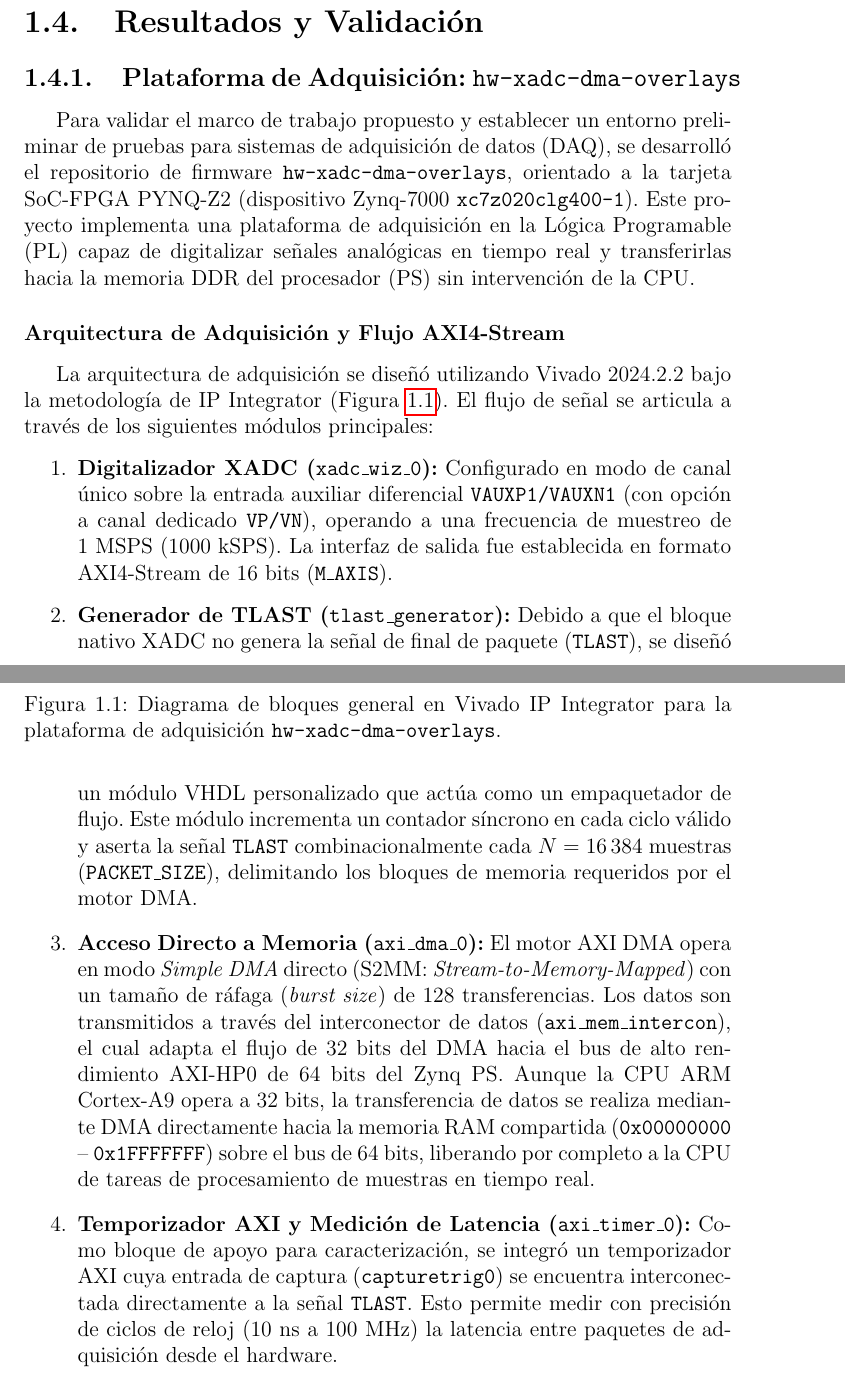
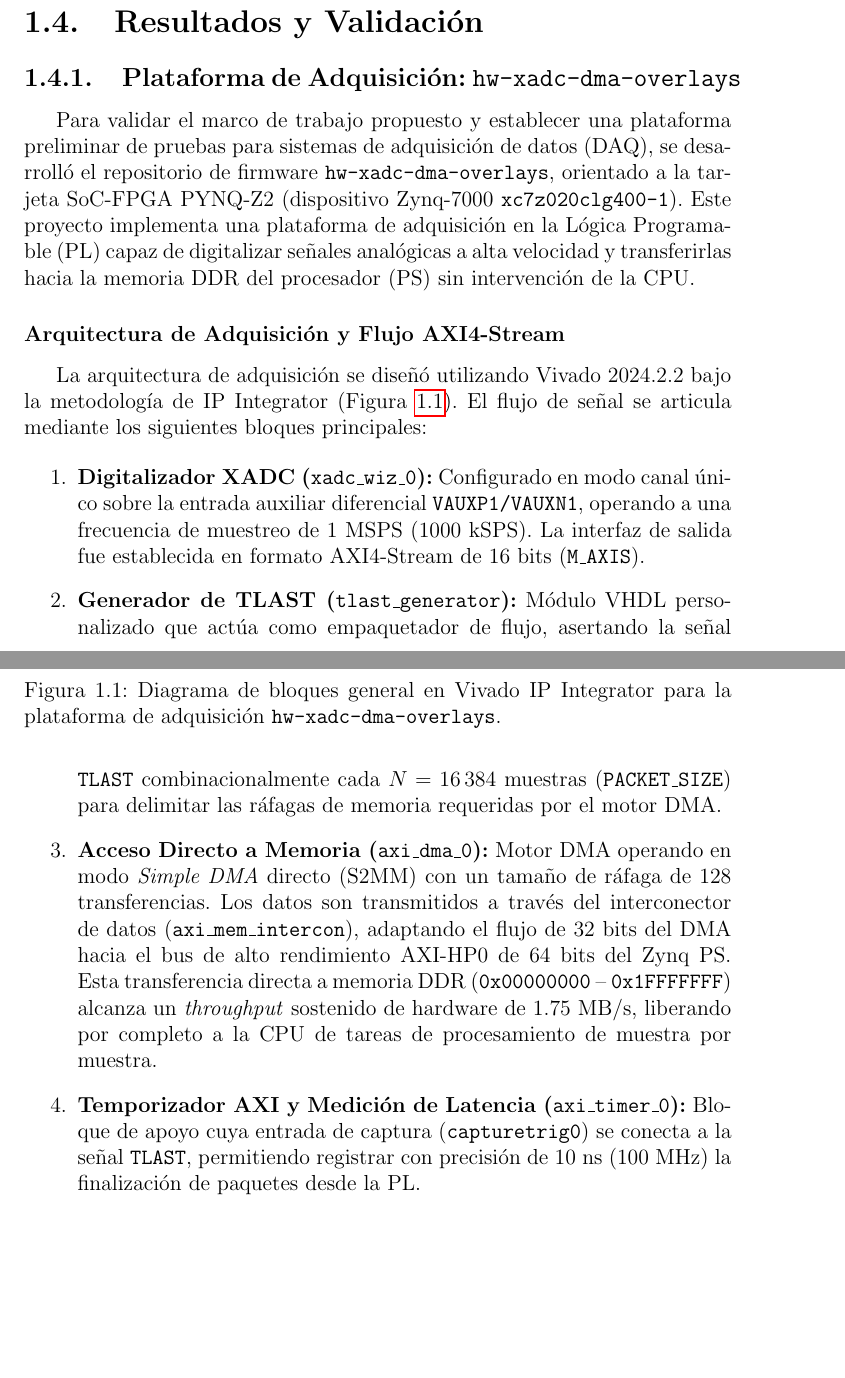
Before and after one commit to SiririComun/ch1-framework, a LaTeX document (ch1_framework.tex): two parts of pages 2 and 3 of 6, joined at a grey line, cut so that both start at the same text, the shorter picture padded with empty space. Compiled offline with pdfLaTeX.

Commit message:
docs(ch1): finalize section 1.4.1 hardware overlay documentation

```diff
--- a/ch1_framework.tex
+++ b/ch1_framework.tex
@@ -22,7 +22,7 @@ La instrumentación científica en laboratorios de física experimental enfrenta
 \subsection{Plataforma de Adquisición: \texttt{hw-xadc-dma-overlays}}
 \label{subsec:hw_overlay}
 
-Para validar el marco de trabajo propuesto y establecer un entorno preliminar de pruebas para sistemas de adquisición de datos (DAQ), se desarrolló el repositorio de firmware \texttt{hw-xadc-dma-overlays}, orientado a la tarjeta SoC-FPGA PYNQ-Z2 (dispositivo Zynq-7000 \texttt{xc7z020clg400-1}). Este proyecto implementa una plataforma de adquisición en la Lógica Programable (PL) capaz de digitalizar señales analógicas en tiempo real y transferirlas hacia la memoria DDR del procesador (PS) sin intervención de la CPU.
+Para validar el marco de trabajo propuesto y establecer una plataforma preliminar de pruebas para sistemas de adquisición de datos (DAQ), se desarrolló el repositorio de firmware \texttt{hw-xadc-dma-overlays}, orientado a la tarjeta SoC-FPGA PYNQ-Z2 (dispositivo Zynq-7000 \texttt{xc7z020clg400-1}). Este proyecto implementa una plataforma de adquisición en la Lógica Programable (PL) capaz de digitalizar señales analógicas a alta velocidad y transferirlas hacia la memoria DDR del procesador (PS) sin intervención de la CPU.
 
 \begin{figure}[htbp]
     \centering
@@ -41,13 +41,13 @@ Para validar el marco de trabajo propuesto y establecer un entorno preliminar de
 \end{figure}
 
 \subsubsection{Arquitectura de Adquisición y Flujo AXI4-Stream}
-La arquitectura de adquisición se diseñó utilizando Vivado 2024.2.2 bajo la metodología de IP Integrator (Figura~\ref{fig:xadc_bd_diagram}). El flujo de señal se articula a través de los siguientes módulos principales:
+La arquitectura de adquisición se diseñó utilizando Vivado 2024.2.2 bajo la metodología de IP Integrator (Figura~\ref{fig:xadc_bd_diagram}). El flujo de señal se articula mediante los siguientes bloques principales:
 
 \begin{enumerate}
-    \item \textbf{Digitalizador XADC (\texttt{xadc\_wiz\_0}):} Configurado en modo de canal único sobre la entrada auxiliar diferencial \texttt{VAUXP1/VAUXN1} (con opción a canal dedicado \texttt{VP/VN}), operando a una frecuencia de muestreo de $1~\text{MSPS}$ (1000~kSPS). La interfaz de salida fue establecida en formato AXI4-Stream de 16 bits (\texttt{M\_AXIS}).
-    \item \textbf{Generador de TLAST (\texttt{tlast\_generator}):} Debido a que el bloque nativo XADC no genera la señal de final de paquete (\texttt{TLAST}), se diseñó un módulo VHDL personalizado que actúa como un empaquetador de flujo. Este módulo incrementa un contador síncrono en cada ciclo válido y aserta la señal \texttt{TLAST} combinacionalmente cada $N = 16\,384$ muestras (\texttt{PACKET\_SIZE}), delimitando los bloques de memoria requeridos por el motor DMA.
-    \item \textbf{Acceso Directo a Memoria (\texttt{axi\_dma\_0}):} El motor AXI DMA opera en modo \textit{Simple DMA} directo (S2MM: \textit{Stream-to-Memory-Mapped}) con un tamaño de ráfaga (\textit{burst size}) de 128 transferencias. Los datos son transmitidos a través del interconector de datos (\texttt{axi\_mem\_intercon}), el cual adapta el flujo de 32 bits del DMA hacia el bus de alto rendimiento AXI-HP0 de 64 bits del Zynq PS. Aunque la CPU ARM Cortex-A9 opera a 32 bits, la transferencia de datos se realiza mediante DMA directamente hacia la memoria RAM compartida (\texttt{0x00000000} -- \texttt{0x1FFFFFFF}) sobre el bus de 64 bits, liberando por completo a la CPU de tareas de procesamiento de muestras en tiempo real.
-    \item \textbf{Temporizador AXI y Medición de Latencia (\texttt{axi\_timer\_0}):} Como bloque de apoyo para caracterización, se integró un temporizador AXI cuya entrada de captura (\texttt{capturetrig0}) se encuentra interconectada directamente a la señal \texttt{TLAST}. Esto permite medir con precisión de ciclos de reloj ($10~\text{ns}$ a $100~\text{MHz}$) la latencia entre paquetes de adquisición desde el hardware.
-    \item \textbf{Infraestructura de Interconexión y Reloj:} El bloque \texttt{processing\_system7\_0} genera un reloj de sistema de $100~\text{MHz}$ (\texttt{FCLK\_CLK0}) y un reseteo sincronizado mediante el bloque \texttt{rst\_ps7\_0\_100M}. La distribución de comandos de control desde el PS se gestiona mediante el conmutador AXI SmartConnect (\texttt{axi\_smc}) sobre el bus \texttt{M\_AXI\_GP0}, mapeando las direcciones de registro del DMA (\texttt{0x40400000}), del temporizador (\texttt{0x42800000}) y del XADC (\texttt{0x43C00000}).
+    \item \textbf{Digitalizador XADC (\texttt{xadc\_wiz\_0}):} Configurado en modo canal único sobre la entrada auxiliar diferencial \texttt{VAUXP1/VAUXN1}, operando a una frecuencia de muestreo de $1~\text{MSPS}$ (1000~kSPS). La interfaz de salida fue establecida en formato AXI4-Stream de 16 bits (\texttt{M\_AXIS}).
+    \item \textbf{Generador de TLAST (\texttt{tlast\_generator}):} Módulo VHDL personalizado que actúa como empaquetador de flujo, asertando la señal \texttt{TLAST} combinacionalmente cada $N = 16\,384$ muestras (\texttt{PACKET\_SIZE}) para delimitar las ráfagas de memoria requeridas por el motor DMA.
+    \item \textbf{Acceso Directo a Memoria (\texttt{axi\_dma\_0}):} Motor DMA operando en modo \textit{Simple DMA} directo (S2MM) con un tamaño de ráfaga de 128 transferencias. Los datos son transmitidos a través del interconector de datos (\texttt{axi\_mem\_intercon}), adaptando el flujo de 32 bits del DMA hacia el bus de alto rendimiento AXI-HP0 de 64 bits del Zynq PS. Esta transferencia directa a memoria DDR (\texttt{0x00000000} -- \texttt{0x1FFFFFFF}) alcanza un \textit{throughput} sostenido de hardware de $1.75~\text{MB/s}$, liberando por completo a la CPU de tareas de procesamiento de muestra por muestra.
+    \item \textbf{Temporizador AXI y Medición de Latencia (\texttt{axi\_timer\_0}):} Bloque de apoyo cuya entrada de captura (\texttt{capturetrig0}) se conecta a la señal \texttt{TLAST}, permitiendo registrar con precisión de $10~\text{ns}$ ($100~\text{MHz}$) la finalización de paquetes desde la PL.
+    \item \textbf{Infraestructura de Interconexión y Reloj:} El bloque \texttt{processing\_system7\_0} genera un reloj de sistema de $100~\text{MHz}$ (\texttt{FCLK\_CLK0}) y un reseteo sincronizado mediante \texttt{rst\_ps7\_0\_100M}. La distribución de comandos de control desde el PS se gestiona mediante el conmutador AXI SmartConnect (\texttt{axi\_smc}) sobre el bus \texttt{M\_AXI\_GP0}, mapeando las direcciones de registro del DMA (\texttt{0x40400000}), del temporizador (\texttt{0x42800000}) y del XADC (\texttt{0x43C00000}).
 \end{enumerate}
 
```
Also changed, not shown: ch1_framework.tex (8 more changed lines).
